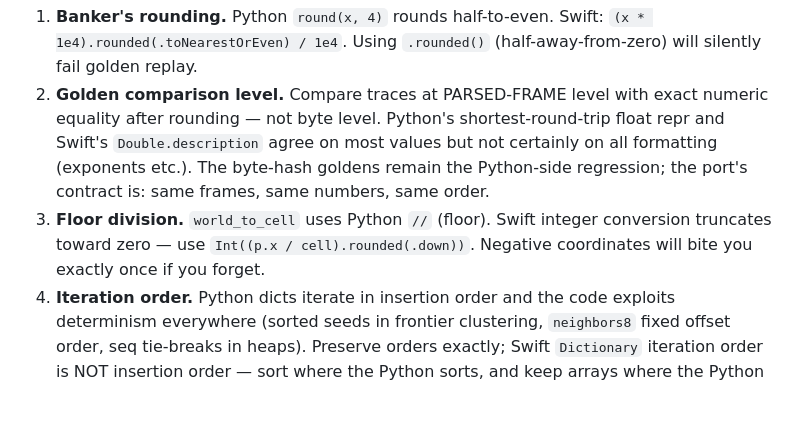
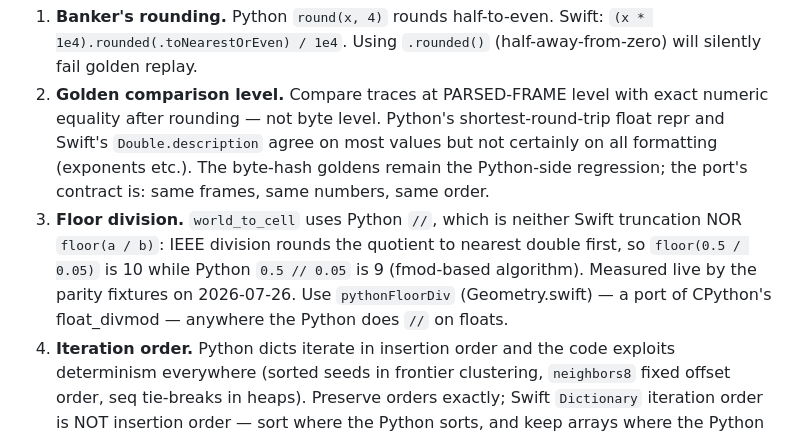
Before and after one commit to anish-agr/theseus, a Markdown page: docs/PORT.md, the part around the change. GitHub-like rendering; blank space fills up the shorter version.

Commit message:
docs: fix floor division guidance in port guide

```diff
--- a/docs/PORT.md
+++ b/docs/PORT.md
@@ -42,10 +42,13 @@ is a bug in the port until proven otherwise.
    on most values but not certainly on all formatting (exponents etc.).
    The byte-hash goldens remain the Python-side regression; the port's
    contract is: same frames, same numbers, same order.
-3. **Floor division.** `world_to_cell` uses Python `//` (floor). Swift
-   integer conversion truncates toward zero — use
-   `Int((p.x / cell).rounded(.down))`. Negative coordinates will bite
-   you exactly once if you forget.
+3. **Floor division.** `world_to_cell` uses Python `//`, which is
+   neither Swift truncation NOR `floor(a / b)`: IEEE division rounds
+   the quotient to nearest double first, so `floor(0.5 / 0.05)` is 10
+   while Python `0.5 // 0.05` is 9 (fmod-based algorithm). Measured
+   live by the parity fixtures on 2026-07-26. Use
+   `pythonFloorDiv` (Geometry.swift) — a port of CPython's
+   float_divmod — anywhere the Python does `//` on floats.
 4. **Iteration order.** Python dicts iterate in insertion order and the
    code exploits determinism everywhere (sorted seeds in frontier
    clustering, `neighbors8` fixed offset order, seq tie-breaks in
```
Also changed, not shown: docs/ROADMAP.md (+3 -1 lines).
